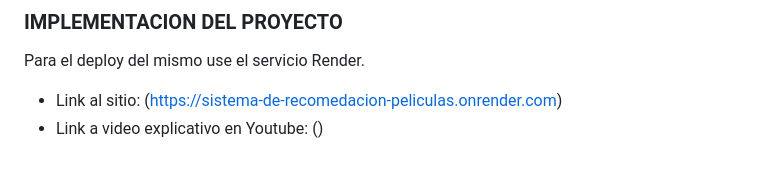
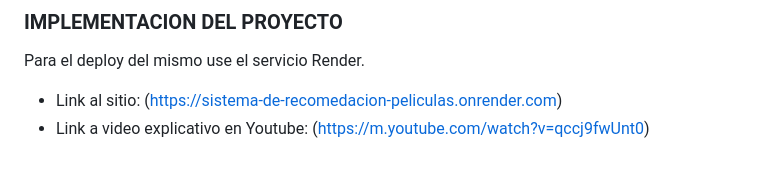
Before and after one commit to Clarisantillan/PI_ML_OPS_sistema_de_recomedacion, a Markdown page: README.md, the part around the change. Rendered like a GitHub page.

```diff
--- a/README.md
+++ b/README.md
@@ -53,4 +53,4 @@ El desarrollo de la funcion la pueden ver en el archivo 'ml.ipynb' y en el archi
 ### IMPLEMENTACION DEL PROYECTO
 Para el deploy del mismo use el servicio Render.
  - Link al sitio: (https://sistema-de-recomedacion-peliculas.onrender.com)
- - Link a video explicativo en Youtube: ()
+ - Link a video explicativo en Youtube: (https://m.youtube.com/watch?v=qccj9fwUnt0)
```
